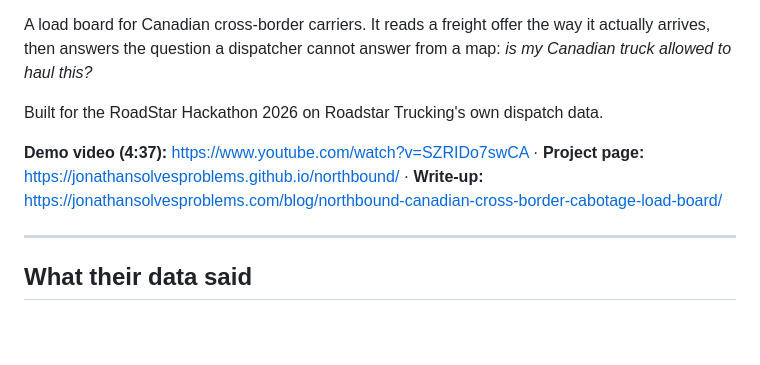
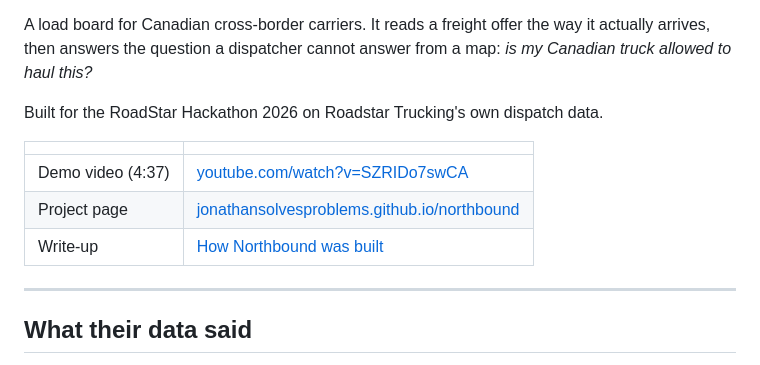
Before and after one commit to JonathanSolvesProblems/northbound, a Markdown page: README.md, the part around the change. GitHub-like rendering; blank space fills up the shorter version.

Commit message:
README: links as a table under the intro

```diff
--- a/README.md
+++ b/README.md
@@ -6,7 +6,11 @@ A load board for Canadian cross-border carriers. It reads a freight offer the wa
 
 Built for the RoadStar Hackathon 2026 on Roadstar Trucking's own dispatch data.
 
-**Demo video (4:37):** https://www.youtube.com/watch?v=SZRIDo7swCA · **Project page:** https://jonathansolvesproblems.github.io/northbound/ · **Write-up:** https://jonathansolvesproblems.com/blog/northbound-canadian-cross-border-cabotage-load-board/
+| | |
+|---|---|
+| Demo video (4:37) | [youtube.com/watch?v=SZRIDo7swCA](https://www.youtube.com/watch?v=SZRIDo7swCA) |
+| Project page | [jonathansolvesproblems.github.io/northbound](https://jonathansolvesproblems.github.io/northbound/) |
+| Write-up | [How Northbound was built](https://jonathansolvesproblems.com/blog/northbound-canadian-cross-border-cabotage-load-board/) |
 
 ---
 
```
